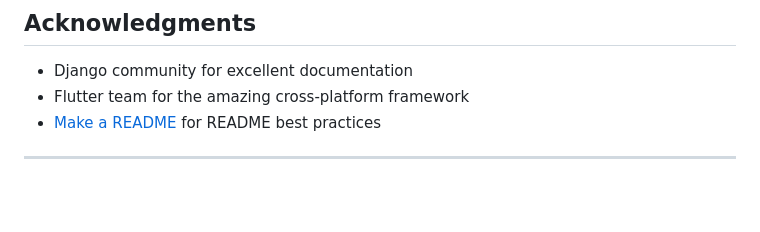
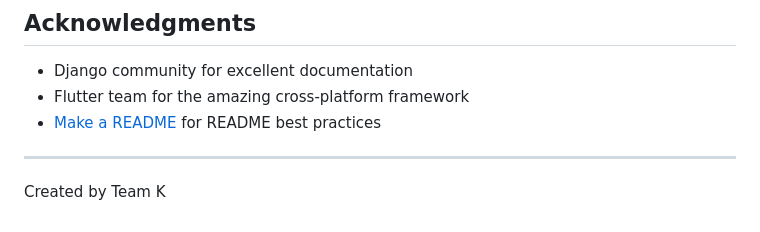
Before and after one commit to wkeav/Pocket_Penguin, a Markdown page: README.md, the part around one of its changes. GitHub-like rendering; blank space fills up the shorter version.

```diff
--- a/README.md
+++ b/README.md
@@ -417,3 +417,4 @@ This project is licensed under the MIT License - see the [LICENSE](LICENSE) file
 - [Make a README](https://www.makeareadme.com/) for README best practices
 
 ---
+Created by Team K
```
Also changed, not shown: other parts of README.md (+2 -2 lines).
